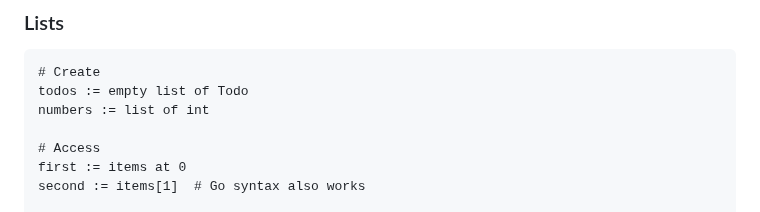
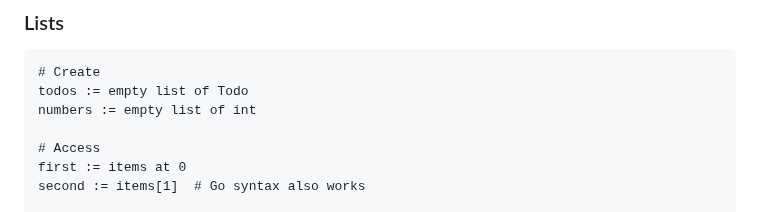
Before and after one commit to duber000/kukicha, a Markdown page: kukicha-quick-reference.md, the part around the change. GitHub-like rendering.

````diff
--- a/kukicha-quick-reference.md
+++ b/kukicha-quick-reference.md
@@ -184,7 +184,7 @@ if err != empty
 ```kukicha
 # Create
 todos := empty list of Todo
-numbers := list of int
+numbers := empty list of int
 
 # Access
 first := items at 0
````
Also changed, not shown: kukicha-syntax-v1.0.md (+1 -1 lines).
